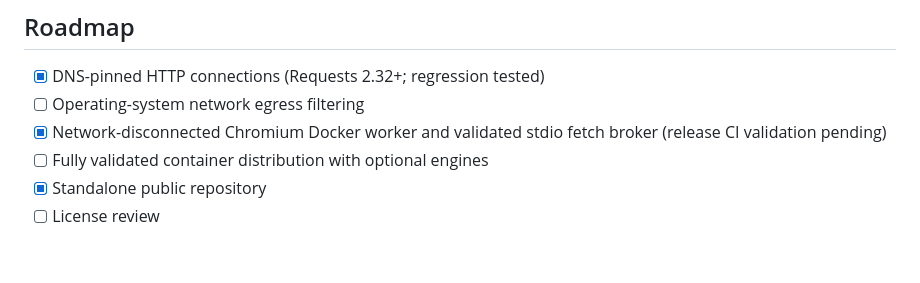
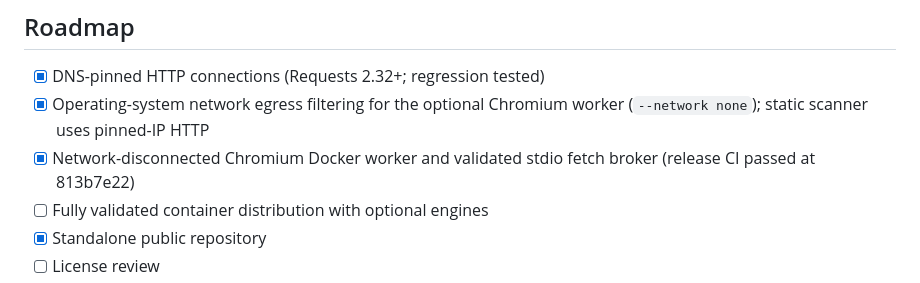
Before and after one commit to res-studio/res-studio, a Markdown page: README.md, the part around the change. GitHub-like rendering; blank space fills up the shorter version.

Commit message:
docs: update Chromium isolation status after successful CI

```diff
--- a/README.md
+++ b/README.md
@@ -77,8 +77,8 @@ See [Release checklist](RELEASE_CHECKLIST.md) for the outstanding security, lice
 ## Roadmap
 
 - [x] DNS-pinned HTTP connections (Requests 2.32+; regression tested)
-- [ ] Operating-system network egress filtering
-- [x] Network-disconnected Chromium Docker worker and validated stdio fetch broker (release CI validation pending)
+- [x] Operating-system network egress filtering for the optional Chromium worker (`--network none`); static scanner uses pinned-IP HTTP
+- [x] Network-disconnected Chromium Docker worker and validated stdio fetch broker (release CI passed at 813b7e22)
 - [ ] Fully validated container distribution with optional engines
 - [x] Standalone public repository
 - [ ] License review
```
